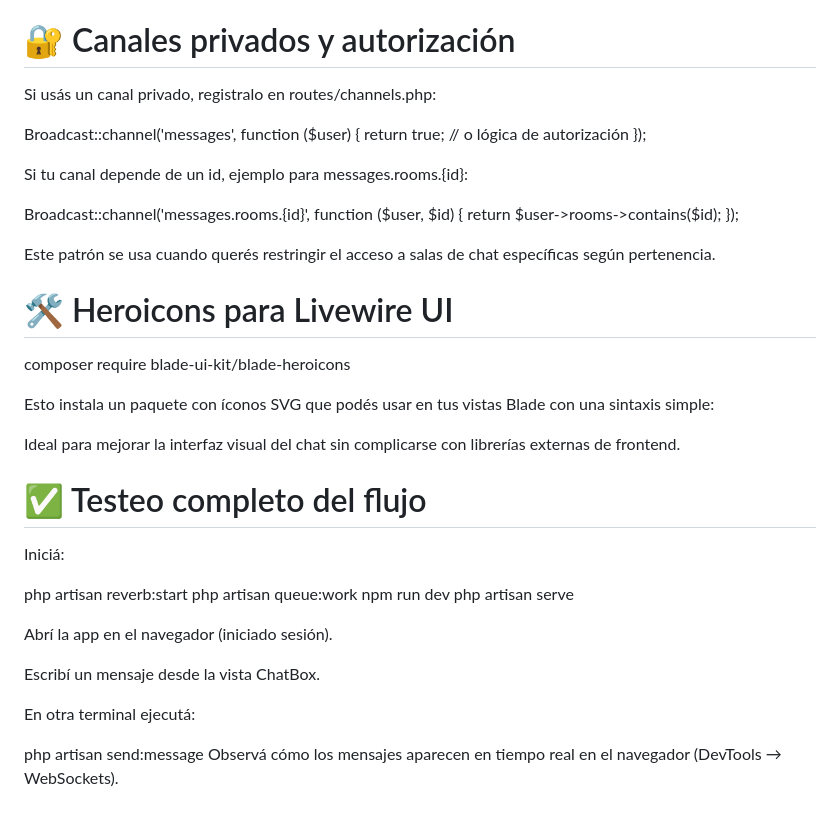
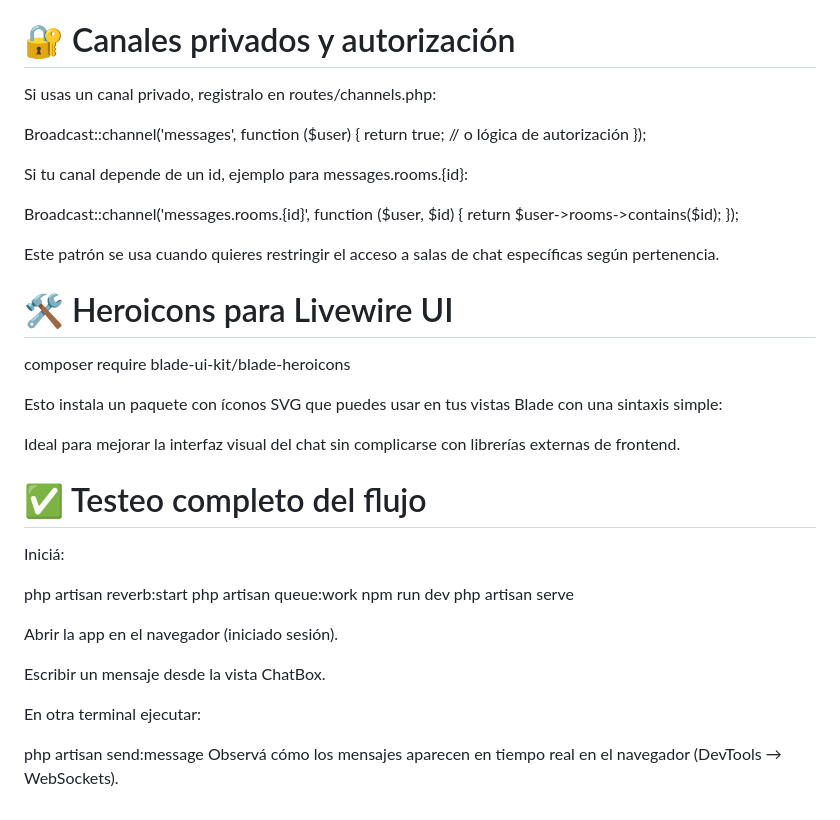
Before and after one commit to Joacs49/test-reverb, a Markdown page: README.md, the part around the change. Rendered like a GitHub page.

Commit message:
Fix del ReadMe (#4)
* Documentacion terminada

* Modificacion del .env example y se agrego la imagen correspondiente

* Rutas arregladas

* fix del ReadMe

```diff
--- a/README.md
+++ b/README.md
@@ -123,7 +123,7 @@ class ChatBox extends Component
 }
 
 # 🔐 Canales privados y autorización
-Si usás un canal privado, registralo en routes/channels.php:
+Si usas un canal privado, registralo en routes/channels.php:
 
 Broadcast::channel('messages', function ($user) {
     return true; // o lógica de autorización
@@ -135,12 +135,12 @@ Broadcast::channel('messages.rooms.{id}', function ($user, $id) {
     return $user->rooms->contains($id);
 });
 
-Este patrón se usa cuando querés restringir el acceso a salas de chat específicas según pertenencia.
+Este patrón se usa cuando quieres restringir el acceso a salas de chat específicas según pertenencia.
 
 # 🛠️ Heroicons para Livewire UI
 composer require blade-ui-kit/blade-heroicons
 
-Esto instala un paquete con íconos SVG que podés usar en tus vistas Blade con una sintaxis simple:
+Esto instala un paquete con íconos SVG que puedes usar en tus vistas Blade con una sintaxis simple:
 
 <x-heroicon-o-paper-airplane class="w-6 h-6 text-blue-500"/>
 
@@ -154,11 +154,11 @@ php artisan queue:work
 npm run dev
 php artisan serve
 
-Abrí la app en el navegador (iniciado sesión).
+Abrir la app en el navegador (iniciado sesión).
 
-Escribí un mensaje desde la vista ChatBox.
+Escribir un mensaje desde la vista ChatBox.
 
-En otra terminal ejecutá:
+En otra terminal ejecutar:
 
 php artisan send:message
 Observá cómo los mensajes aparecen en tiempo real en el navegador (DevTools → WebSockets).
```
